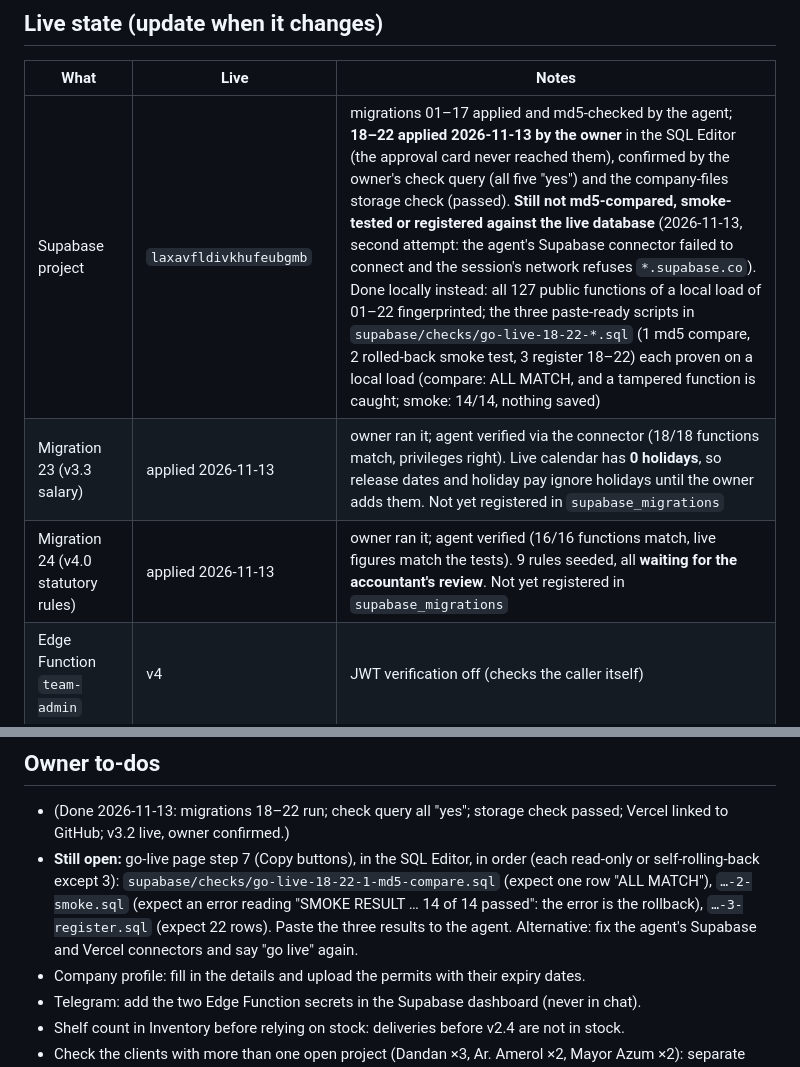
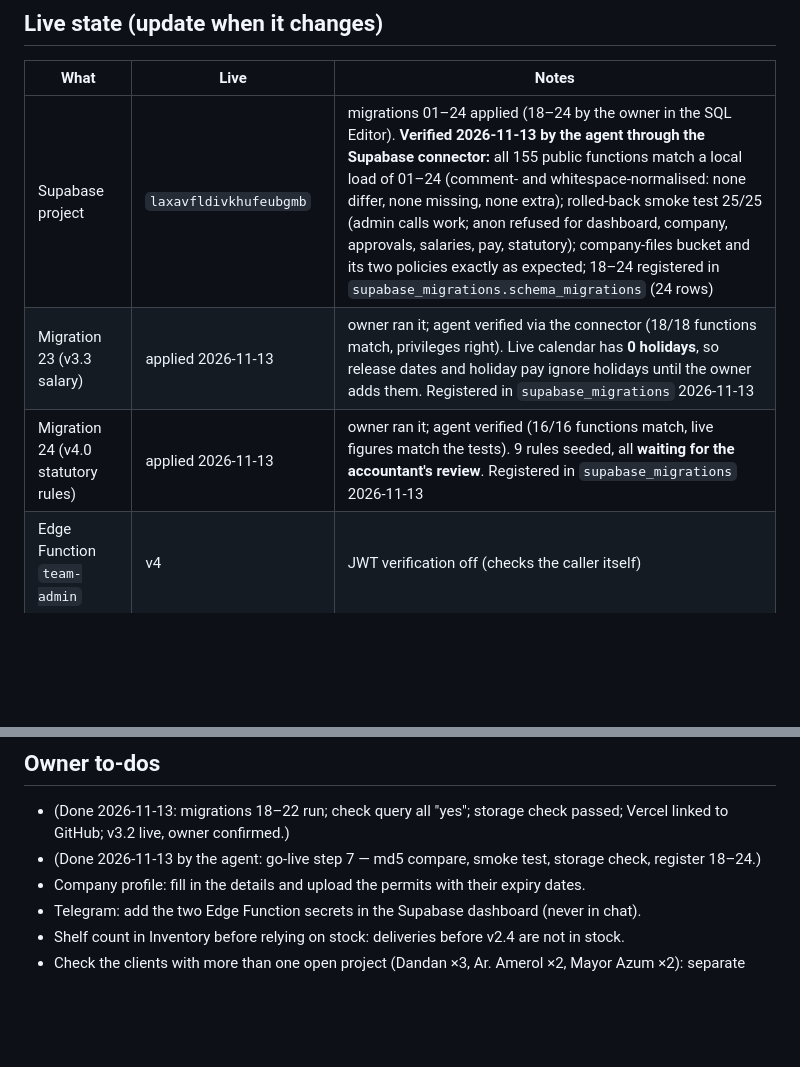
Before and after one commit to bernadosjason-dev/ritehome-tracker, a Markdown page: MEMORY.md, 2 parts joined by grey strips. Drawn GitHub-style; blank space fills up the shorter version.

Commit message:
MEMORY.md: live database verified (155/155 functions, smoke 25/25, storage), 18-24 registered
Co-Authored-By: Claude Opus 5.5 <noreply@anthropic.com>
Claude-Session: https://claude.ai/code/session_01CyZUonDt6bgnZFi1dU8zxX

```diff
--- a/MEMORY.md
+++ b/MEMORY.md
@@ -44,9 +44,9 @@ Supabase project and its commit is deployed to Vercel; until then it says "pendi
 
 | What | Live | Notes |
 |---|---|---|
-| Supabase project | `laxavfldivkhufeubgmb` | migrations 01–17 applied and md5-checked by the agent; **18–22 applied 2026-11-13 by the owner** in the SQL Editor (the approval card never reached them), confirmed by the owner's check query (all five "yes") and the company-files storage check (passed). **Still not md5-compared, smoke-tested or registered against the live database** (2026-11-13, second attempt: the agent's Supabase connector failed to connect and the session's network refuses `*.supabase.co`). Done locally instead: all 127 public functions of a local load of 01–22 fingerprinted; the three paste-ready scripts in `supabase/checks/go-live-18-22-*.sql` (1 md5 compare, 2 rolled-back smoke test, 3 register 18–22) each proven on a local load (compare: ALL MATCH, and a tampered function is caught; smoke: 14/14, nothing saved) |
-| Migration 23 (v3.3 salary) | applied 2026-11-13 | owner ran it; agent verified via the connector (18/18 functions match, privileges right). Live calendar has **0 holidays**, so release dates and holiday pay ignore holidays until the owner adds them. Not yet registered in `supabase_migrations` |
-| Migration 24 (v4.0 statutory rules) | applied 2026-11-13 | owner ran it; agent verified (16/16 functions match, live figures match the tests). 9 rules seeded, all **waiting for the accountant's review**. Not yet registered in `supabase_migrations` |
+| Supabase project | `laxavfldivkhufeubgmb` | migrations 01–24 applied (18–24 by the owner in the SQL Editor). **Verified 2026-11-13 by the agent through the Supabase connector:** all 155 public functions match a local load of 01–24 (comment- and whitespace-normalised: none differ, none missing, none extra); rolled-back smoke test 25/25 (admin calls work; anon refused for dashboard, company, approvals, salaries, pay, statutory); company-files bucket and its two policies exactly as expected; 18–24 registered in `supabase_migrations.schema_migrations` (24 rows) |
+| Migration 23 (v3.3 salary) | applied 2026-11-13 | owner ran it; agent verified via the connector (18/18 functions match, privileges right). Live calendar has **0 holidays**, so release dates and holiday pay ignore holidays until the owner adds them. Registered in `supabase_migrations` 2026-11-13 |
+| Migration 24 (v4.0 statutory rules) | applied 2026-11-13 | owner ran it; agent verified (16/16 functions match, live figures match the tests). 9 rules seeded, all **waiting for the accountant's review**. Registered in `supabase_migrations` 2026-11-13 |
 | Edge Function `team-admin` | v4 | JWT verification off (checks the caller itself) |
 | Edge Function `notify-telegram` | v1 | needs `TELEGRAM_BOT_TOKEN` and `TELEGRAM_CHAT_ID` secrets (owner sets them) |
 | Vercel `ritehome-portal` | commit `012b3bc` (v3.2), live 2026-11-13 (owner confirmed "live") | portal.ritehomemodular.com. **2026-11-13: the owner connected the project to GitHub (bernadosjason-dev/ritehome-tracker) and set Production Branch Tracking to `claude/portal-supabase`**: every push to that branch deploys to production by itself (before this the project had no Git link and only connector-made deployments existed). `main` still holds the Oct 18 Apps Script code: never point production at it |
@@ -55,11 +55,7 @@ Supabase project and its commit is deployed to Vercel; until then it says "pendi
 
 - (Done 2026-11-13: migrations 18–22 run; check query all "yes"; storage check passed; Vercel linked to
   GitHub; v3.2 live, owner confirmed.)
-- **Still open:** go-live page step 7 (Copy buttons), in the SQL Editor, in order (each read-only or self-rolling-back
-  except 3): `supabase/checks/go-live-18-22-1-md5-compare.sql` (expect one row "ALL MATCH"),
-  `…-2-smoke.sql` (expect an error reading "SMOKE RESULT … 14 of 14 passed": the error is the
-  rollback), `…-3-register.sql` (expect 22 rows). Paste the three results to the agent.
-  Alternative: fix the agent's Supabase and Vercel connectors and say "go live" again.
+- (Done 2026-11-13 by the agent: go-live step 7 — md5 compare, smoke test, storage check, register 18–24.)
 - Company profile: fill in the details and upload the permits with their expiry dates.
 - Telegram: add the two Edge Function secrets in the Supabase dashboard (never in chat).
 - Shelf count in Inventory before relying on stock: deliveries before v2.4 are not in stock.
```
